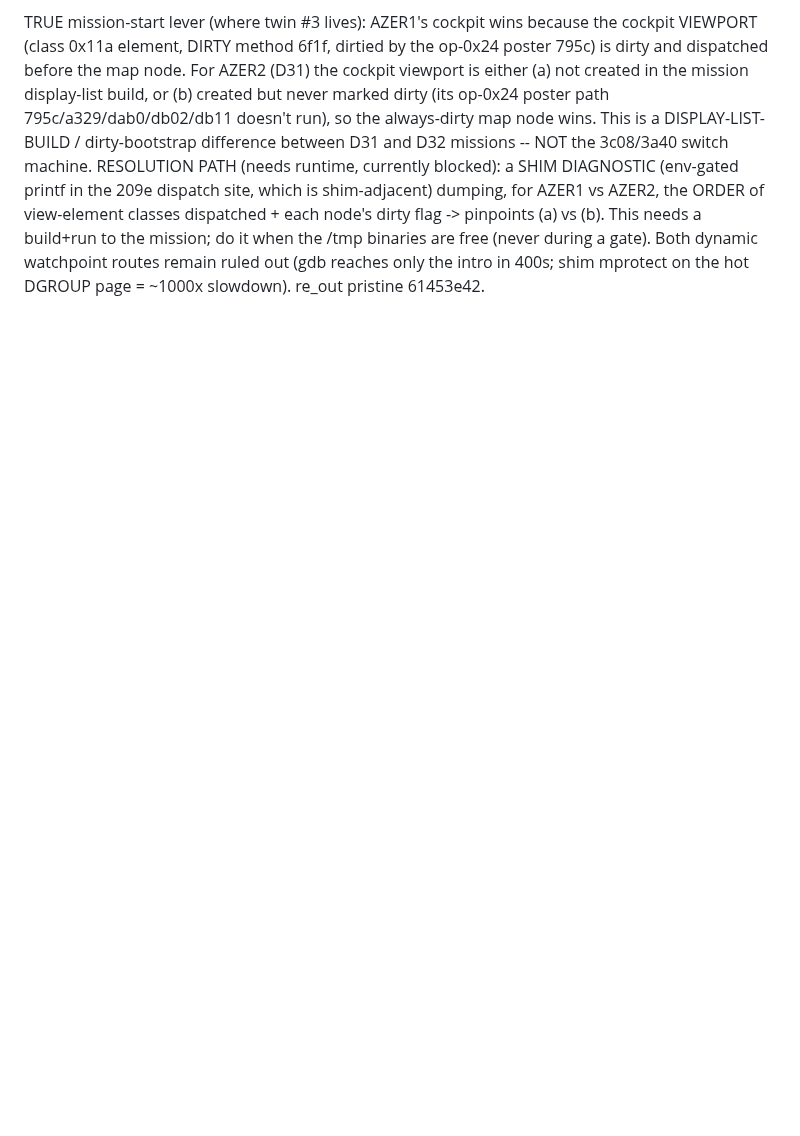
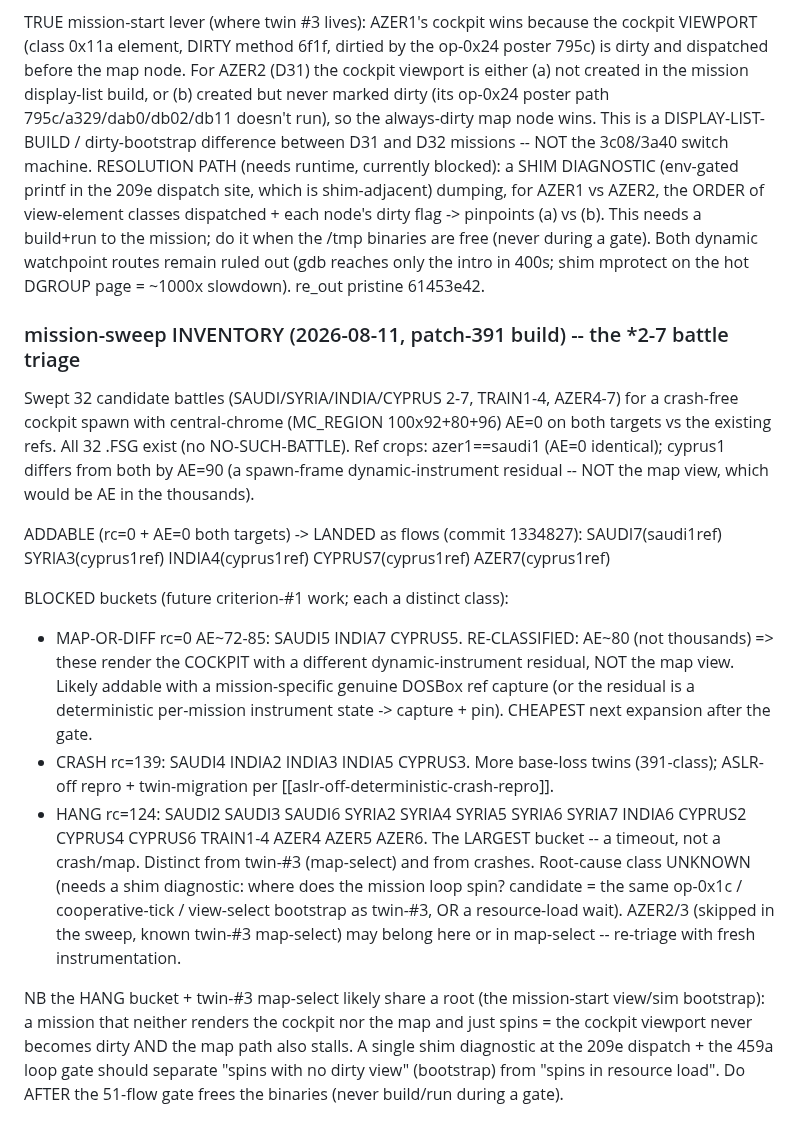
Before and after one commit to Weichwolf/wasm-fist, a Markdown page: docs/coverage_plan.md, the part around the change. Rendered like a GitHub page; blank space fills up the shorter version.

Commit message:
docs(coverage): bank the full *2-7 mission-sweep INVENTORY -- 5 ADDABLE landed; re-classify MAP-OR-DIFF(AE~80) as cockpit-with-instrument-residual NOT map-view; triage the CRASH(139)/HANG(124) buckets; note HANG+twin-#3 likely share the mission-start view/sim bootstrap root

```diff
--- a/docs/coverage_plan.md
+++ b/docs/coverage_plan.md
@@ -684,3 +684,32 @@ the ORDER of view-element classes dispatched + each node's dirty flag -> pinpoin
 build+run to the mission; do it when the /tmp binaries are free (never during a gate).  Both dynamic
 watchpoint routes remain ruled out (gdb reaches only the intro in 400s; shim mprotect on the hot DGROUP page
 = ~1000x slowdown).  re_out pristine 61453e42.
+
+### mission-sweep INVENTORY (2026-08-11, patch-391 build) -- the *2-7 battle triage
+Swept 32 candidate battles (SAUDI/SYRIA/INDIA/CYPRUS 2-7, TRAIN1-4, AZER4-7) for a crash-free cockpit spawn
+with central-chrome (MC_REGION 100x92+80+96) AE=0 on both targets vs the existing refs.  All 32 .FSG exist
+(no NO-SUCH-BATTLE).  Ref crops: azer1==saudi1 (AE=0 identical); cyprus1 differs from both by AE=90 (a
+spawn-frame dynamic-instrument residual -- NOT the map view, which would be AE in the thousands).
+
+ADDABLE (rc=0 + AE=0 both targets) -> LANDED as flows (commit 1334827):
+  SAUDI7(saudi1ref)  SYRIA3(cyprus1ref)  INDIA4(cyprus1ref)  CYPRUS7(cyprus1ref)  AZER7(cyprus1ref)
+
+BLOCKED buckets (future criterion-#1 work; each a distinct class):
+  - MAP-OR-DIFF rc=0 AE~72-85: SAUDI5 INDIA7 CYPRUS5.  RE-CLASSIFIED: AE~80 (not thousands) => these render
+    the COCKPIT with a different dynamic-instrument residual, NOT the map view.  Likely addable with a
+    mission-specific genuine DOSBox ref capture (or the residual is a deterministic per-mission instrument
+    state -> capture + pin).  CHEAPEST next expansion after the gate.
+  - CRASH rc=139: SAUDI4 INDIA2 INDIA3 INDIA5 CYPRUS3.  More base-loss twins (391-class); ASLR-off repro +
+    twin-migration per [[aslr-off-deterministic-crash-repro]].
+  - HANG rc=124: SAUDI2 SAUDI3 SAUDI6 SYRIA2 SYRIA4 SYRIA5 SYRIA6 SYRIA7 INDIA6 CYPRUS2 CYPRUS4 CYPRUS6
+    TRAIN1-4 AZER4 AZER5 AZER6.  The LARGEST bucket -- a timeout, not a crash/map.  Distinct from twin-#3
+    (map-select) and from crashes.  Root-cause class UNKNOWN (needs a shim diagnostic: where does the mission
+    loop spin?  candidate = the same op-0x1c / cooperative-tick / view-select bootstrap as twin-#3, OR a
+    resource-load wait).  AZER2/3 (skipped in the sweep, known twin-#3 map-select) may belong here or in
+    map-select -- re-triage with fresh instrumentation.
+
+NB the HANG bucket + twin-#3 map-select likely share a root (the mission-start view/sim bootstrap): a mission
+that neither renders the cockpit nor the map and just spins = the cockpit viewport never becomes dirty AND the
+map path also stalls.  A single shim diagnostic at the 209e dispatch + the 459a loop gate should separate
+"spins with no dirty view" (bootstrap) from "spins in resource load".  Do AFTER the 51-flow gate frees the
+binaries (never build/run during a gate).
```
